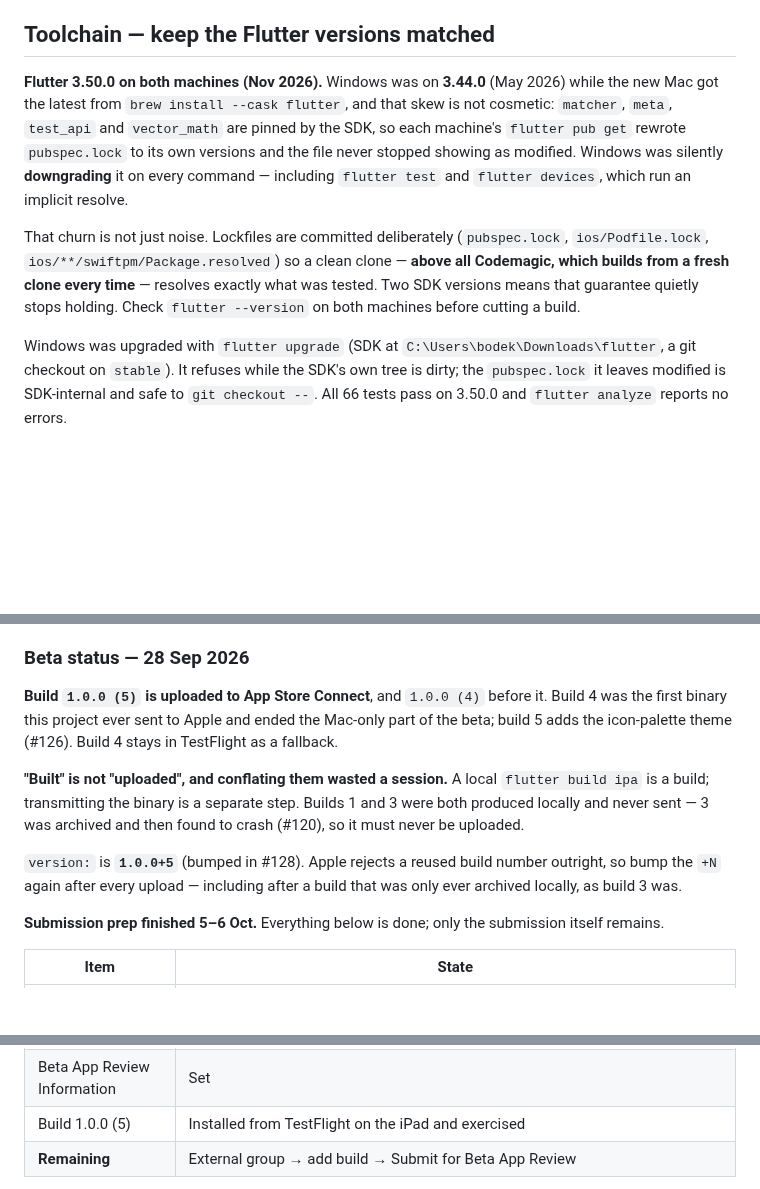
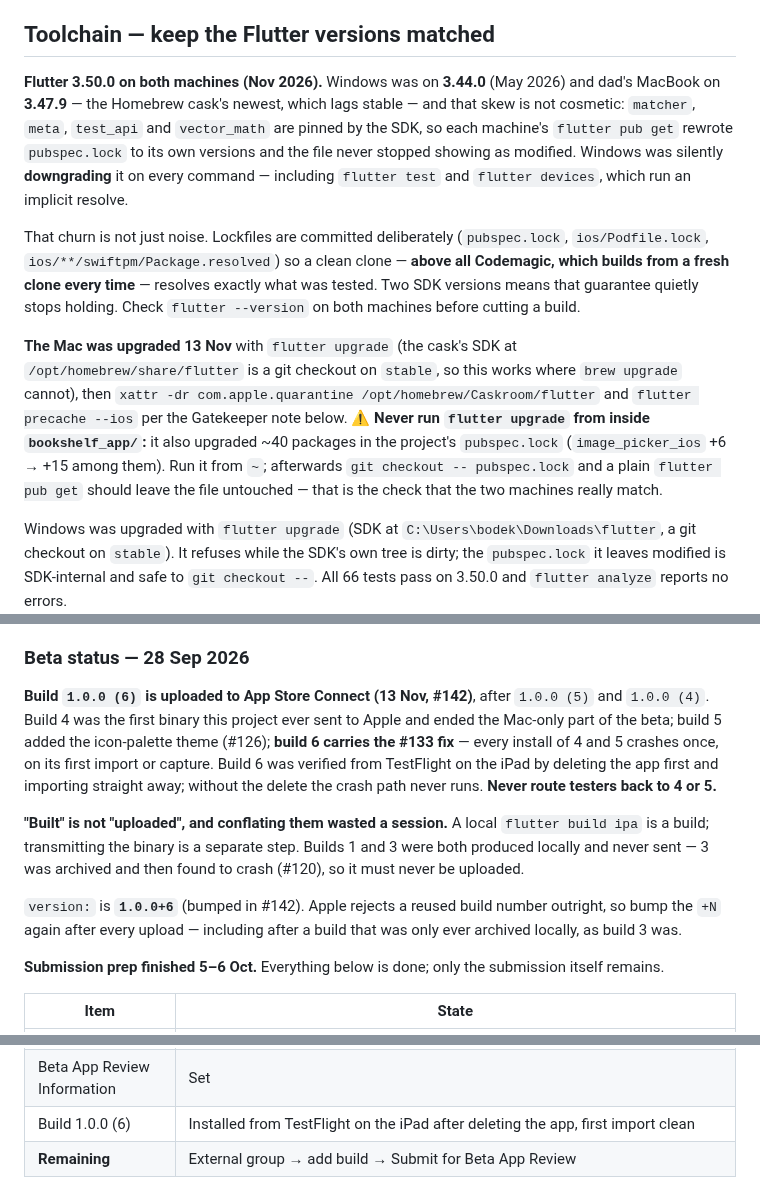
Before and after one commit to BodeKaanta/Book-Shelf-Project, a Markdown page: CLAUDE.md, 3 parts joined by grey strips. Drawn GitHub-style; blank space fills up the shorter version.

Commit message:
Record build 6 and the Mac's move to Flutter 3.50
Co-Authored-By: Claude Opus 5.5 <noreply@anthropic.com>

```diff
--- a/CLAUDE.md
+++ b/CLAUDE.md
@@ -199,9 +199,11 @@ So: **an alert, not a cap.** ⋮ on the *Queries per day* row → alert at ~700.
 
 ## Toolchain — keep the Flutter versions matched
 
-**Flutter 3.50.0 on both machines (Nov 2026).** Windows was on **3.44.0** (May 2026) while the new Mac got the latest from `brew install --cask flutter`, and that skew is not cosmetic: `matcher`, `meta`, `test_api` and `vector_math` are pinned by the SDK, so each machine's `flutter pub get` rewrote `pubspec.lock` to its own versions and the file never stopped showing as modified. Windows was silently **downgrading** it on every command — including `flutter test` and `flutter devices`, which run an implicit resolve.
+**Flutter 3.50.0 on both machines (Nov 2026).** Windows was on **3.44.0** (May 2026) and dad's MacBook on **3.47.9** — the Homebrew cask's newest, which lags stable — and that skew is not cosmetic: `matcher`, `meta`, `test_api` and `vector_math` are pinned by the SDK, so each machine's `flutter pub get` rewrote `pubspec.lock` to its own versions and the file never stopped showing as modified. Windows was silently **downgrading** it on every command — including `flutter test` and `flutter devices`, which run an implicit resolve.
 
 That churn is not just noise. Lockfiles are committed deliberately (`pubspec.lock`, `ios/Podfile.lock`, `ios/**/swiftpm/Package.resolved`) so a clean clone — **above all Codemagic, which builds from a fresh clone every time** — resolves exactly what was tested. Two SDK versions means that guarantee quietly stops holding. Check `flutter --version` on both machines before cutting a build.
+
+**The Mac was upgraded 13 Nov** with `flutter upgrade` (the cask's SDK at `/opt/homebrew/share/flutter` is a git checkout on `stable`, so this works where `brew upgrade` cannot), then `xattr -dr com.apple.quarantine /opt/homebrew/Caskroom/flutter` and `flutter precache --ios` per the Gatekeeper note below. **⚠️ Never run `flutter upgrade` from inside `bookshelf_app/`:** it also upgraded ~40 packages in the project's `pubspec.lock` (`image_picker_ios` +6 → +15 among them). Run it from `~`; afterwards `git checkout -- pubspec.lock` and a plain `flutter pub get` should leave the file untouched — that is the check that the two machines really match.
 
 Windows was upgraded with `flutter upgrade` (SDK at `C:\Users\bodek\Downloads\flutter`, a git checkout on `stable`). It refuses while the SDK's own tree is dirty; the `pubspec.lock` it leaves modified is SDK-internal and safe to `git checkout --`. All 66 tests pass on 3.50.0 and `flutter analyze` reports no errors.
 
@@ -373,11 +375,11 @@ The policy describes **current** behaviour on purpose, including two unflatterin
 
 ### Beta status — 28 Sep 2026
 
-**Build `1.0.0 (5)` is uploaded to App Store Connect**, and `1.0.0 (4)` before it. Build 4 was the first binary this project ever sent to Apple and ended the Mac-only part of the beta; build 5 adds the icon-palette theme (#126). Build 4 stays in TestFlight as a fallback.
+**Build `1.0.0 (6)` is uploaded to App Store Connect (13 Nov, #142)**, after `1.0.0 (5)` and `1.0.0 (4)`. Build 4 was the first binary this project ever sent to Apple and ended the Mac-only part of the beta; build 5 added the icon-palette theme (#126); **build 6 carries the #133 fix** — every install of 4 and 5 crashes once, on its first import or capture. Build 6 was verified from TestFlight on the iPad by deleting the app first and importing straight away; without the delete the crash path never runs. **Never route testers back to 4 or 5.**
 
 **"Built" is not "uploaded", and conflating them wasted a session.** A local `flutter build ipa` is a build; transmitting the binary is a separate step. Builds 1 and 3 were both produced locally and never sent — 3 was archived and then found to crash (#120), so it must never be uploaded.
 
-`version:` is **`1.0.0+5`** (bumped in #128). Apple rejects a reused build number outright, so bump the `+N` again after every upload — including after a build that was only ever archived locally, as build 3 was.
+`version:` is **`1.0.0+6`** (bumped in #142). Apple rejects a reused build number outright, so bump the `+N` again after every upload — including after a build that was only ever archived locally, as build 3 was.
 
 **Submission prep finished 5–6 Oct.** Everything below is done; only the submission itself remains.
 
@@ -389,7 +391,7 @@ The policy describes **current** behaviour on purpose, including two unflatterin
 | Age Rating | **4+**, Age Categories = **Not Applicable** |
 | Beta App Description + Feedback Email | Set |
 | Beta App Review Information | Set |
-| Build 1.0.0 (5) | Installed from TestFlight on the iPad and exercised |
+| Build 1.0.0 (6) | Installed from TestFlight on the iPad after deleting the app, first import clean |
 | **Remaining** | External group → add build → Submit for Beta App Review |
 
 **The "linked to the user's identity" answer is Yes, and it is a judgement call worth not re-litigating.** The anonymous Firebase UID has no email or name attached, which makes "not linked" superficially tempting. Apple's own wording on that screen is *linked via their account, **device**, or details* — the UID is a persistent per-install identity that every book in a library hangs off. Apple's exemption requires de-identification applied **before collection that breaks the linkage**; never collecting a name is a different thing. It also matches the privacy policy, which says libraries are tied to an installation, and Apple compares the two. Over-declaring costs a slightly more conservative label; under-declaring risks a mismatch.
```
Also changed, not shown: other parts of CLAUDE.md (+1 -1 lines).
